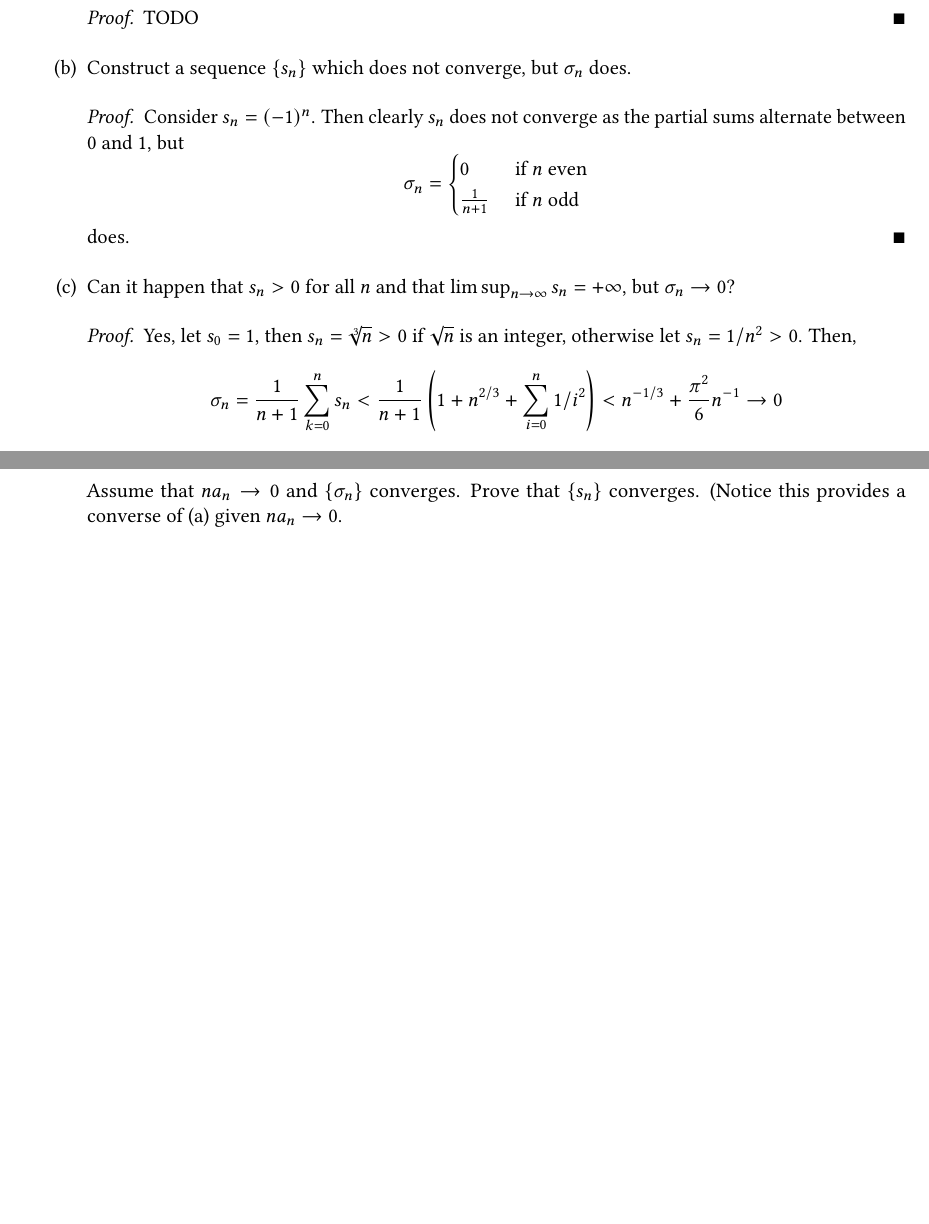
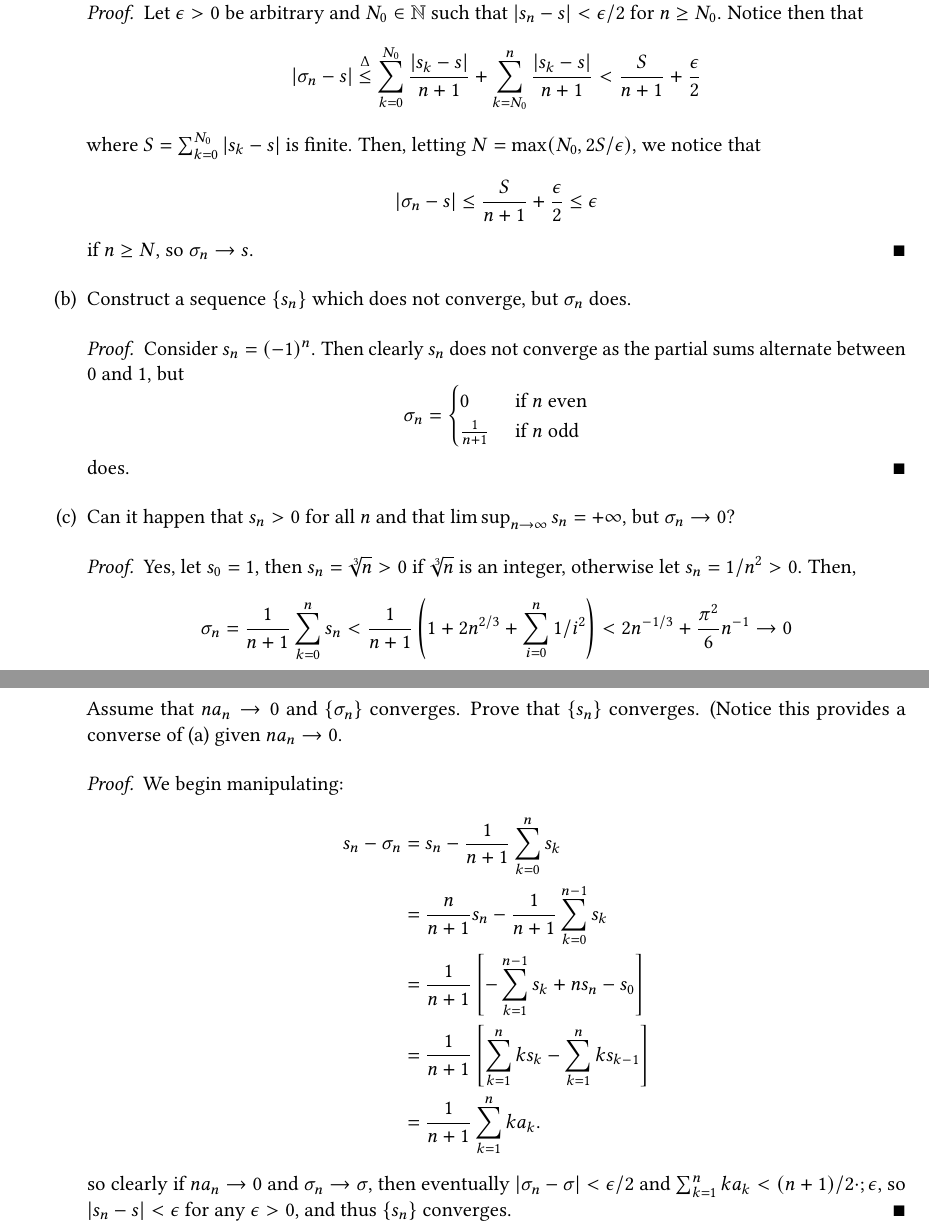
Before and after one commit to nathanlo99/baby-rudin, a LaTeX thesis (notes.tex): two parts of page 52 of 55, joined at a grey line, cut at the place of the change, the shorter picture padded with empty space. Compiled offline with pdfLaTeX.

Commit message:
Slower progress today: Working on Exercise 3.14[ad]

```diff
--- a/notes.tex
+++ b/notes.tex
@@ -2844,7 +2844,15 @@ If $\{s_n\}$ is a complex sequence, define its arithmetic means $\sigma_n = \fra
 \item If $s_n \to s$, prove that $\sigma_n \to s$.
 
 \begin{proof}
-TODO
+    Let $\epsilon > 0$ be arbitrary and $N_0 \in \N$ such that $|s_n - s| < \epsilon/2$ for $n \ge N_0$. Notice then that
+    \[
+        |\sigma_n - s| \overset{\Delta}{\le} \sum_{k=0}^{N_0} \frac{|s_k - s|}{n + 1} + \sum_{k=N_0}^{n} \frac{|s_k - s|}{n + 1} < \frac{S}{n + 1} + \frac{\epsilon}{2}
+    \]
+    where $S = \sum_{k=0}^{N_0} |s_k - s|$ is finite. Then, letting $N = \max(N_0, 2S/\epsilon)$, we notice that
+    \[
+        |\sigma_n - s| \le \frac{S}{n + 1} + \frac{\epsilon}{2} \le \epsilon
+    \]
+    if $n \ge N$, so $\sigma_n \to s$.
 \end{proof}
 
 \item Construct a sequence $\{s_n\}$ which does not converge, but $\sigma_n$ does.
@@ -2862,17 +2870,30 @@ does.
 \item Can it happen that $s_n > 0$ for all $n$ and that $\limsup_{n \to \infty} s_n = +\infty$, but $\sigma_n \to 0$?
 
 \begin{proof}
-Yes, let $s_0 = 1$, then $s_n = \sqrt[3]{n} > 0$ if $\sqrt{n}$ is an integer, otherwise let $s_n = 1/n^2 > 0$. Then,
-\[
-    \sigma_n = \frac{1}{n + 1} \sum_{k=0}^{n} s_n < \frac{1}{n + 1} \left(1 + n^{2/3} + \sum_{i=0}^{n} 1/i^2 \right) < n^{-1/3} + \frac{\pi^2}{6}n^{-1} \to 0
-\]
-but for any $M \in \R$, there exists some integer $k > M$, and thus $s_{(k-1)^2} > M$, so $\limsup_{n \to \infty} s_n = +\infty$, as required.
-\end{proof}
+    Yes, let $s_0 = 1$, then $s_n = \sqrt[3]{n} > 0$ if $\sqrt[3]{n}$ is an integer, otherwise let $s_n = 1/n^2 > 0$. Then,
+    \[
+        \sigma_n = \frac{1}{n + 1} \sum_{k=0}^{n} s_n < \frac{1}{n + 1} \left(1 + 2n^{2/3} + \sum_{i=0}^{n} 1/i^2 \right) < 2n^{-1/3} + \frac{\pi^2}{6}n^{-1} \to 0
+    \]
+    but for any $M \in \R$, there exists some integer $k > M$, and thus $s_{(k-1)^2} > M$, so $\limsup_{n \to \infty} s_n = +\infty$, as required.
+\end{proof}
+
 \item Put $a_n = s_n - s_{n-1}$. Show that
 \[
-	s_n - \sigma_n = \frac{1}{n + 1} \sum_{k=1}^{n} ka_k.
+    s_n - \sigma_n = \frac{1}{n + 1} \sum_{k=1}^{n} ka_k.
 \]
 Assume that $na_n \to 0$ and $\{\sigma_n\}$ converges. Prove that $\{s_n\}$ converges. (Notice this provides a converse of (a) given $na_n \to 0$.
+
+\begin{proof}
+    We begin manipulating:
+    \begin{align*}
+        s_n - \sigma_n &= s_n - \frac{1}{n + 1} \sum_{k=0}^{n} s_k \\
+            &= \frac{n}{n + 1} s_n - \frac{1}{n + 1} \sum_{k=0}^{n - 1} s_k \\
+            &= \frac{1}{n + 1} \left[-\sum_{k=1}^{n-1} s_k + ns_n - s_0 \right] \\
+            &= \frac{1}{n + 1} \left[ \sum_{k=1}^{n} ks_k - \sum_{k=1}^{n}ks_{k-1}\right] \\
+            &= \frac{1}{n + 1} \sum_{k=1}^{n} ka_k.
+    \end{align*}
+    so clearly if $na_n \to 0$ and $\sigma_n \to \sigma$, then eventually $|\sigma_n - \sigma| < \epsilon/2$ and $\sum_{k=1}^{n} ka_k < (n+1)/2 \cdot ;\epsilon$, so $|s_n - s| < \epsilon$ for any $\epsilon > 0$, and thus $\{s_n\}$ converges.
+\end{proof}
 
 \item Prove (d) with the weaker hypothesis that $na_n$ is bounded by $M < \infty$ and $\sigma_n \to \sigma$. Show that $s_n \to \sigma$, by completing the following outline:
 \begin{enumerate}[(i)]
```
Also changed, not shown: notes.pdf.
